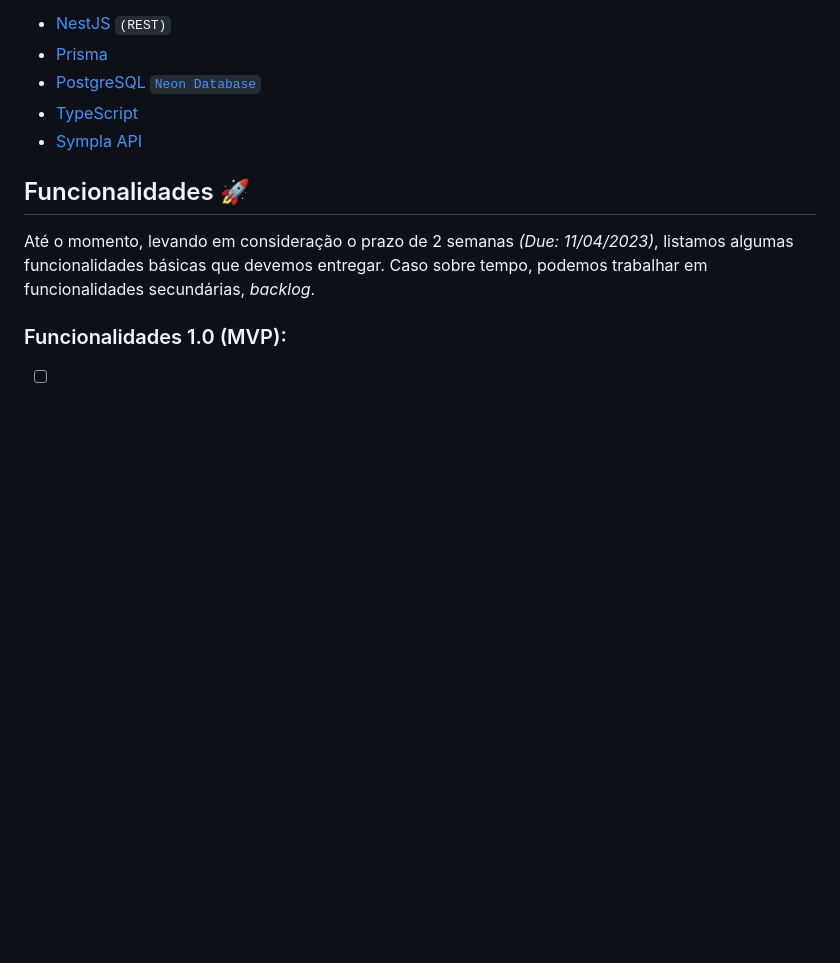
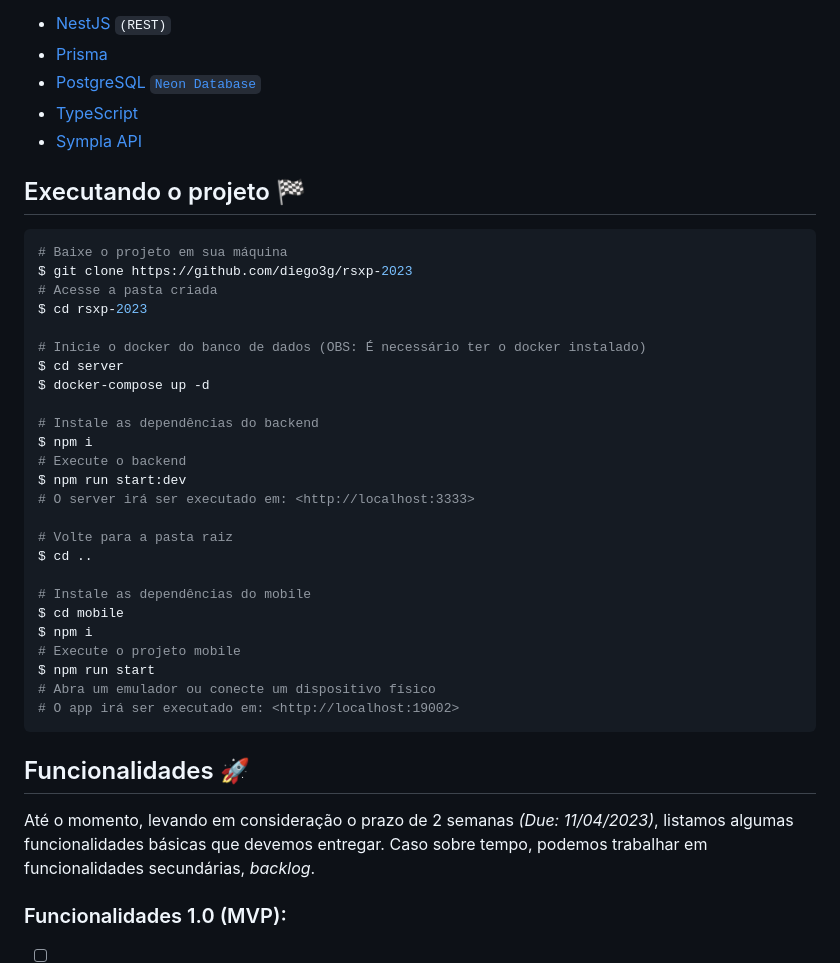
Before and after one commit to diego3g/rsxp-2023, a Markdown page: README.md, the part around the change. Drawn GitHub-style; blank space fills up the shorter version.

Commit message:
chore: add more infos to execute the project

````diff
--- a/README.md
+++ b/README.md
@@ -26,6 +26,36 @@ A _stack_ foi escolhida pela comunidade durante a [live de kick-off](https://www
 - [PostgreSQL](https://github.com/postgres) [`Neon Database`](http://neon.tech/)
 - [TypeScript](https://github.com/microsoft/TypeScript)
 - [Sympla API](https://www.sympla.com.br/api-doc/index.html)
+
+## Executando o projeto 🏁
+
+```bash
+# Baixe o projeto em sua máquina
+$ git clone https://github.com/diego3g/rsxp-2023
+# Acesse a pasta criada
+$ cd rsxp-2023
+
+# Inicie o docker do banco de dados (OBS: É necessário ter o docker instalado)
+$ cd server
+$ docker-compose up -d
+
+# Instale as dependências do backend
+$ npm i
+# Execute o backend
+$ npm run start:dev
+# O server irá ser executado em: <http://localhost:3333>
+
+# Volte para a pasta raiz
+$ cd ..
+
+# Instale as dependências do mobile
+$ cd mobile
+$ npm i
+# Execute o projeto mobile
+$ npm run start
+# Abra um emulador ou conecte um dispositivo físico
+# O app irá ser executado em: <http://localhost:19002>
+```
 
 ## Funcionalidades 🚀
 
````
